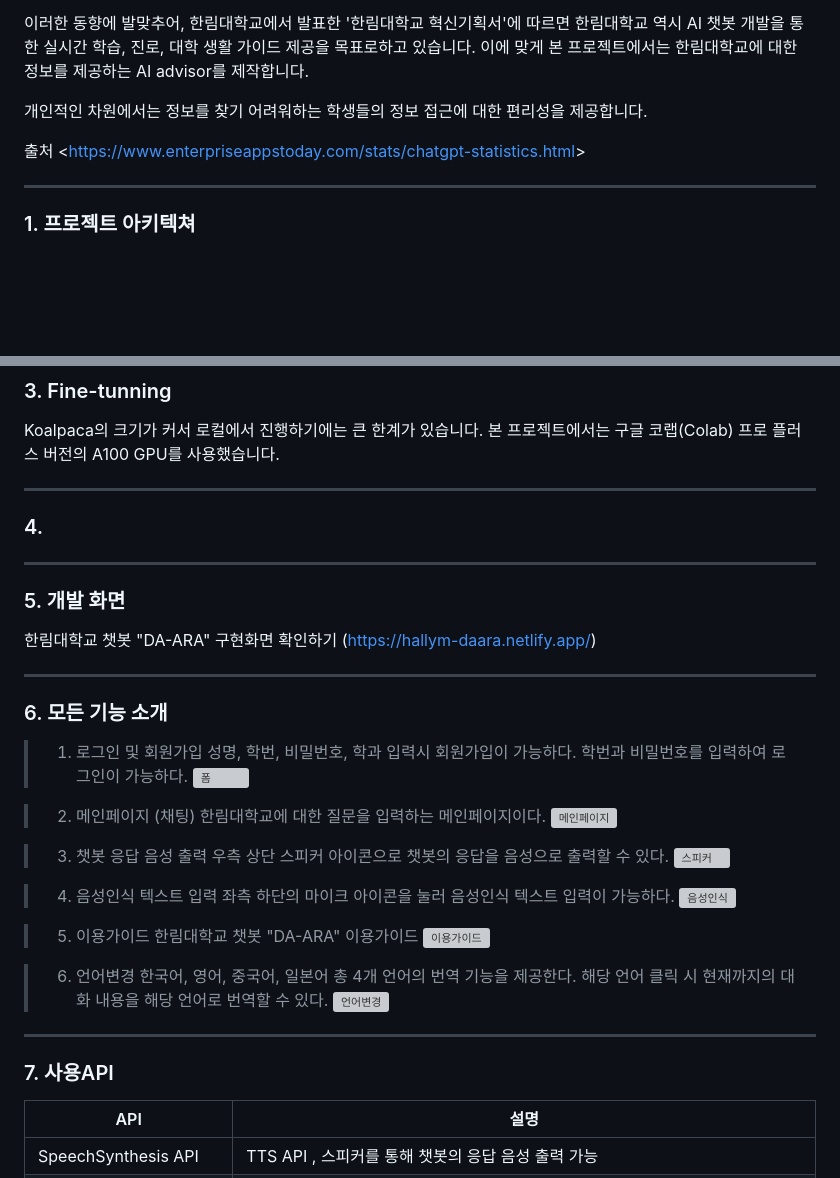
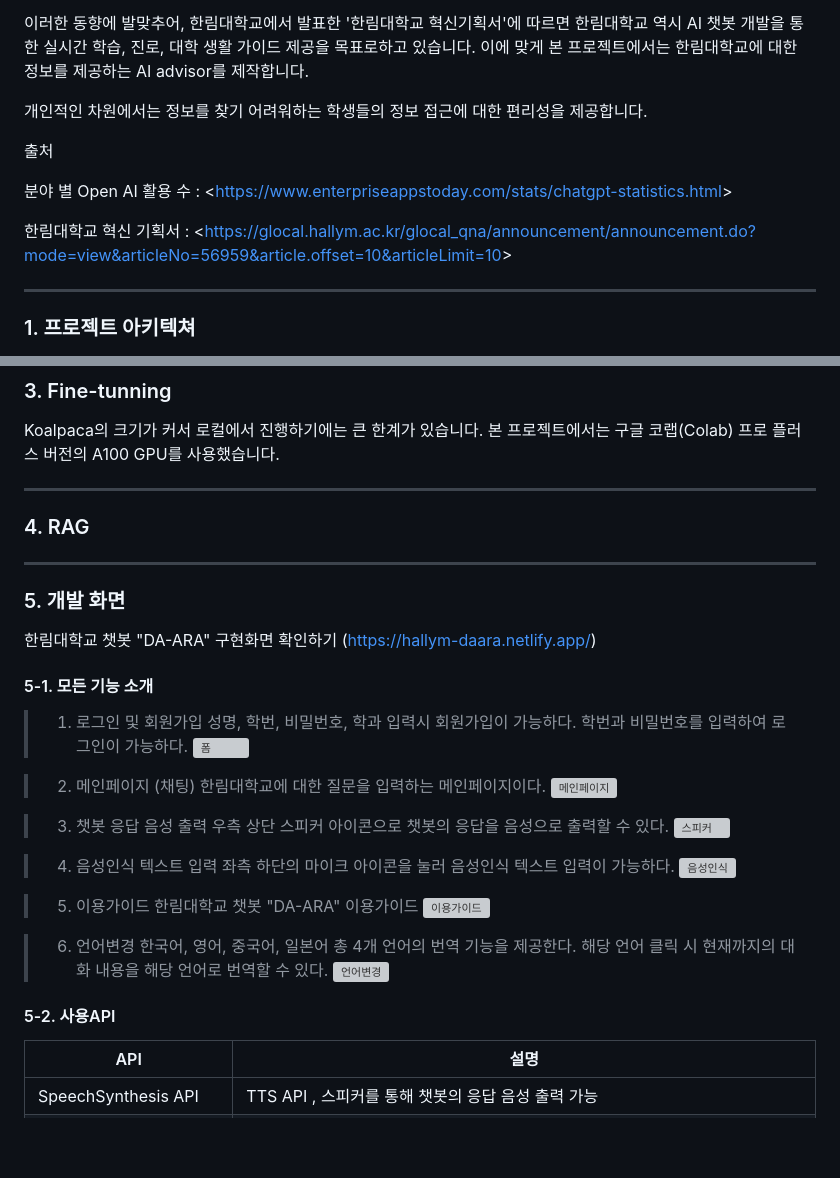
Before and after one commit to LeeEunHwaa/Hallym_Chat-bot, a Markdown page: README.md, 2 parts joined by grey strips. Rendered like a GitHub page; blank space fills up the shorter version; grey boxes are pictures that could not be loaded.

```diff
--- a/README.md
+++ b/README.md
@@ -15,7 +15,11 @@
 
  개인적인 차원에서는 정보를 찾기 어려워하는 학생들의 정보 접근에 대한 편리성을 제공합니다.
 
-출처 <<https://www.enterpriseappstoday.com/stats/chatgpt-statistics.html>>
+출처
+
+분야 별 Open AI 활용 수 : <<https://www.enterpriseappstoday.com/stats/chatgpt-statistics.html>>
+
+한림대학교 혁신 기획서 : <<https://glocal.hallym.ac.kr/glocal_qna/announcement/announcement.do?mode=view&articleNo=56959&article.offset=10&articleLimit=10>>
 
 -----------------
 ### 1. 프로젝트 아키텍쳐
@@ -36,9 +40,11 @@
 
  Koalpaca의 크기가 커서 로컬에서 진행하기에는 큰 한계가 있습니다. 본 프로젝트에서는 구글 코랩(Colab) 프로 플러스 버전의 A100 GPU를 사용했습니다.
 
+
+
  -----------------------
 
- ### 4.
+ ### 4. RAG
 
 
 
@@ -50,9 +56,9 @@
 한림대학교 챗봇 "DA-ARA" 구현화면 확인하기
 (https://hallym-daara.netlify.app/)
 
-----------------
 
-### 6. 모든 기능 소개
+
+#### 5-1. 모든 기능 소개
 > 1. 로그인 및 회원가입
 성명, 학번, 비밀번호, 학과 입력시 회원가입이 가능하다.
 학번과 비밀번호를 입력하여 로그인이 가능하다.
@@ -78,9 +84,9 @@
 한국어, 영어, 중국어, 일본어 총 4개 언어의 번역 기능을 제공한다. 해당 언어 클릭 시 현재까지의 대화 내용을 해당 언어로 번역할 수 있다.
 ![언어변경](https://github.com/Kimsuyeon0809/Hallym_Chat-bot/assets/108513967/313c864d-8cf1-44c4-a6d9-ed1c3ec1b686)
 
-----------------
 
-### 7. 사용API
+
+#### 5-2. 사용API
 |API|설명|
 |------|---|
 |SpeechSynthesis API|TTS API , 스피커를 통해 챗봇의 응답 음성 출력 가능|
```
